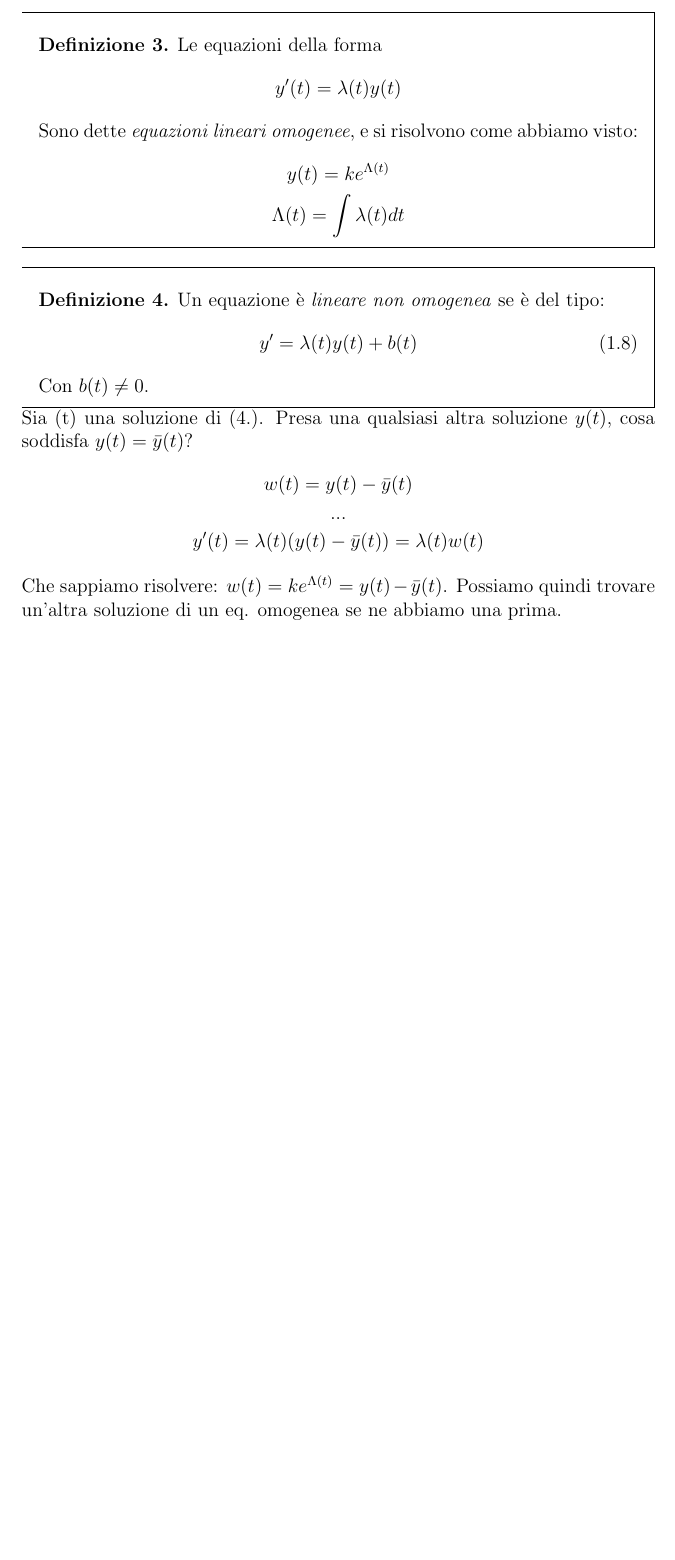
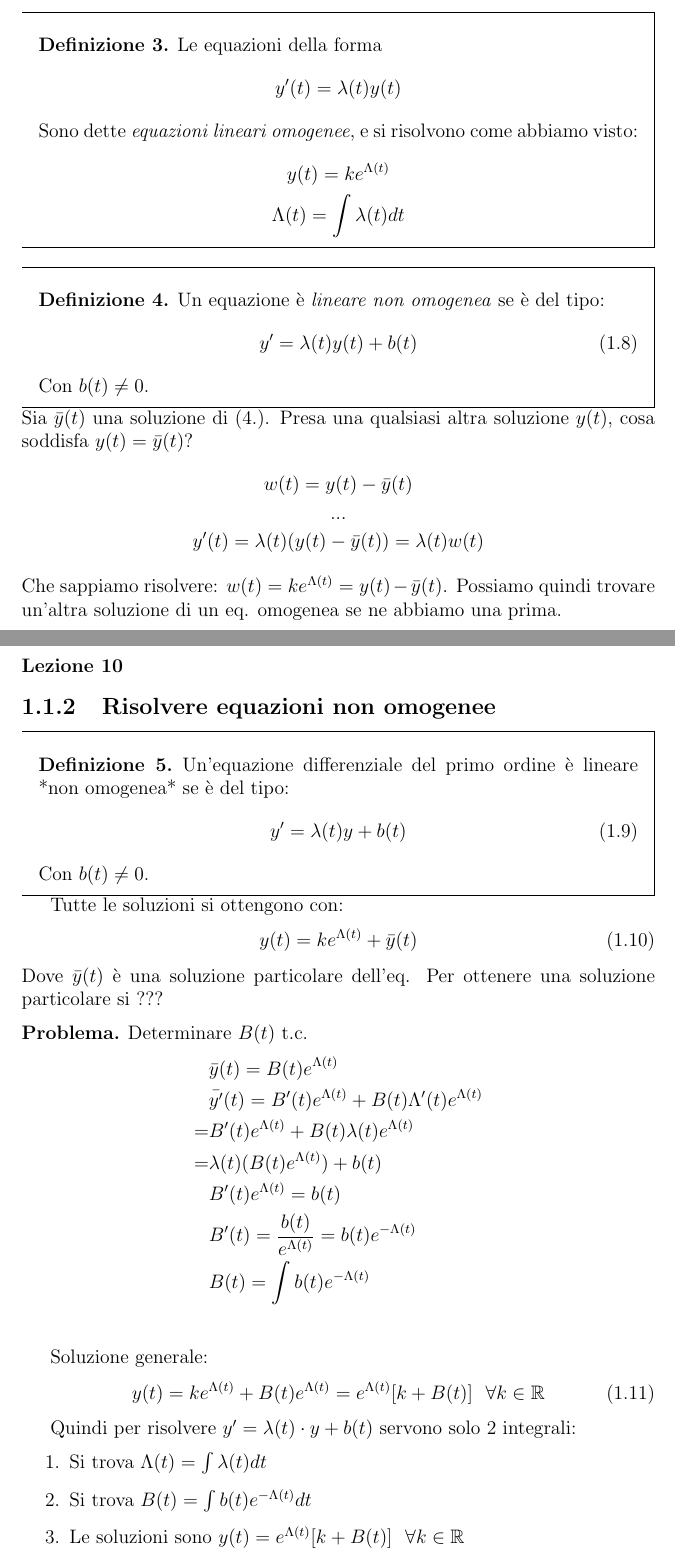
Before and after one commit to jakecolon3/latex-notes, a LaTeX document (Anno 1/Secondo Semestre/Analisi/Equazioni Differenziali.tex, which reads Anno 1/Secondo Semestre/preamble.tex): part of page 5 of 5 before the commit and two parts of pages 5 and 6 of 8 after it, the two joined at a grey line, cut so that both start at the same text, the shorter picture padded with empty space. Compiled offline with pdfLaTeX.

Commit message:
analisi: risolvere equazioni differenziali

```diff
--- a/Anno 1/Secondo Semestre/Analisi/Equazioni Differenziali.tex
+++ b/Anno 1/Secondo Semestre/Analisi/Equazioni Differenziali.tex
@@ -200,7 +200,7 @@ Per risolvere $y'(t) = \lambda(t)y(t)$:
     \end{equation}
     Con $b(t) \not= 0$.
 \end{definizione}
-Sia \bar{y}(t) una soluzione di (4.). Presa una qualsiasi altra soluzione $y(t)$, cosa soddisfa $y(t) = \bar{y}(t)$?
+Sia $\bar{y}(t)$ una soluzione di (4.). Presa una qualsiasi altra soluzione $y(t)$, cosa soddisfa $y(t) = \bar{y}(t)$?
 \begin{gather*}
     w(t) = y(t) - \bar{y}(t) \\
     ... \\
@@ -208,3 +208,43 @@ Sia \bar{y}(t) una soluzione di (4.). Presa una qualsiasi altra soluzione $y(t)$
 \end{gather*}
 Che sappiamo risolvere: $w(t) = ke^{\Lambda(t)} = y(t) - \bar{y}(t)$. Possiamo quindi trovare un'altra soluzione di un eq. omogenea se ne abbiamo una prima.
 
+\subsubsection{Lezione 10}
+\subsection{Risolvere equazioni non omogenee}
+\begin{definizione}
+    Un'equazione differenziale del primo ordine è lineare *non omogenea* se è del tipo:
+    \begin{equation}
+        y' = \lambda(t) y + b(t)
+    \end{equation}
+    Con $b(t) \not= 0$.
+\end{definizione}
+
+Tutte le soluzioni si ottengono con:
+\begin{equation}
+    y(t) = ke^{\Lambda(t)} + \bar{y}(t)
+\end{equation}
+Dove $\bar{y}(t)$ è una soluzione particolare dell'eq. Per ottenere una soluzione particolare si ???
+
+\begin{problema}
+    Determinare $B(t)$ t.c.
+    \begin{align*}
+        &\bar{y}(t) = B(t) e^{\Lambda(t)} \\
+        &\bar{y'}(t) = B'(t) e^{\Lambda(t)} + B(t) \Lambda'(t) e^{\Lambda(t)} \\
+        =& B'(t) e^{\Lambda(t)} + B(t) \lambda(t)e^{\Lambda(t)} \\
+        =& \lambda(t)(B(t)e^{\Lambda(t)}) + b(t) \\
+        & B'(t)e^{\Lambda(t)} = b(t) \\
+        & B'(t) = \frac{b(t)}{e^{\Lambda(t)}} = b(t)e^{-\Lambda(t)} \\
+        & B(t) = \int b(t)e^{-\Lambda(t)} \\
+    \end{align*}
+\end{problema}
+
+Soluzione generale:
+\begin{equation}
+    y(t) = ke^{\Lambda(t)} + B(t)e^{\Lambda(t)} = e^{\Lambda(t)}[k+B(t)]\ \ \forall k\in \mathbb{R}
+\end{equation}
+
+Quindi per risolvere $y' = \lambda(t) \cdot y + b(t)$ servono solo 2 integrali:
+\begin{enumerate}
+    \item Si trova $\Lambda(t) = \int \lambda(t) dt$
+    \item Si trova $B(t) = \int b(t)e^{-\Lambda(t)} dt$
+    \item Le soluzioni sono $y(t) = e^{\Lambda(t)}[k+B(t)]\ \ \forall k\in \mathbb{R}$
+\end{enumerate}
--- a/Anno 1/Secondo Semestre/preamble.tex
+++ b/Anno 1/Secondo Semestre/preamble.tex
@@ -17,6 +17,7 @@
 \newtheorem{esercizio}{Esercizio}
 \newtheorem{corollario}{Corollario}
 \newtheorem*{corollario*}{Corollario}
+\newtheorem*{problema}{Problema}
 
 \newtheorem*{notazione}{Notazione}
 \surroundwithmdframed{notazione}
```
Also changed, not shown: Anno 1/Secondo Semestre/Analisi/Equazioni Differenziali.tex (41 more changed lines).
